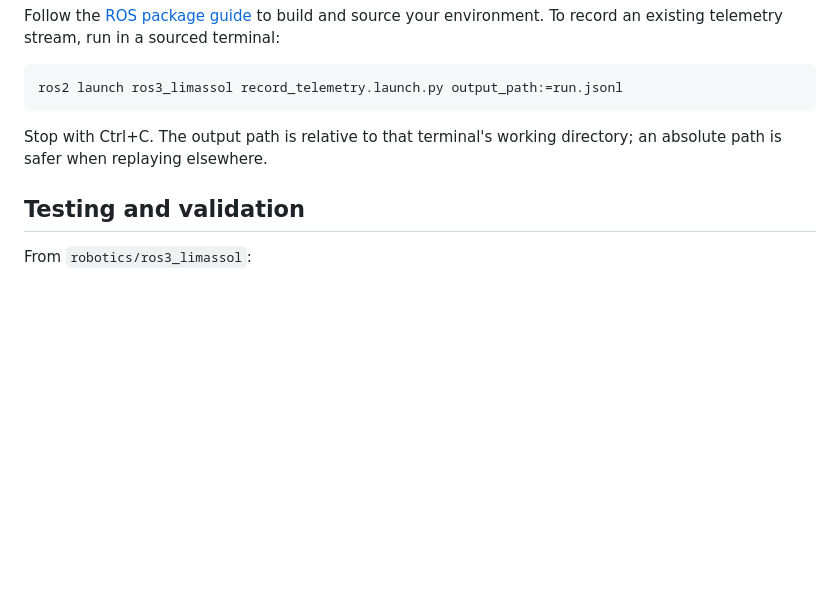
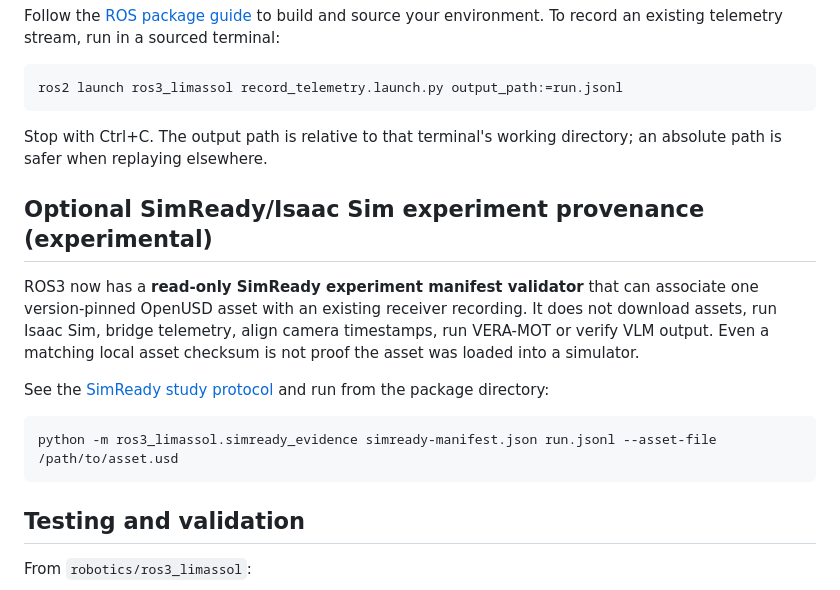
Before and after one commit to n0711/ROS3-Limassol, a Markdown page: README.md, the part around the change. Rendered like a GitHub page; blank space fills up the shorter version.

Commit message:
docs(ros3): link optional SimReady evidence protocol

````diff
--- a/README.md
+++ b/README.md
@@ -137,6 +137,21 @@ ros2 launch ros3_limassol record_telemetry.launch.py output_path:=run.jsonl
 
 Stop with Ctrl+C. The output path is relative to that terminal's working directory; an absolute path is safer when replaying elsewhere.
 
+## Optional SimReady/Isaac Sim experiment provenance (experimental)
+
+ROS3 now has a **read-only SimReady experiment manifest validator** that can
+associate one version-pinned OpenUSD asset with an existing receiver recording.
+It does not download assets, run Isaac Sim, bridge telemetry, align camera
+timestamps, run VERA-MOT or verify VLM output. Even a matching local asset
+checksum is not proof the asset was loaded into a simulator.
+
+See the [SimReady study protocol](robotics/ros3_limassol/docs/SIMREADY.md)
+and run from the package directory:
+
+```bash
+python -m ros3_limassol.simready_evidence simready-manifest.json run.jsonl --asset-file /path/to/asset.usd
+```
+
 ## Testing and validation
 
 From `robotics/ros3_limassol`:
````
